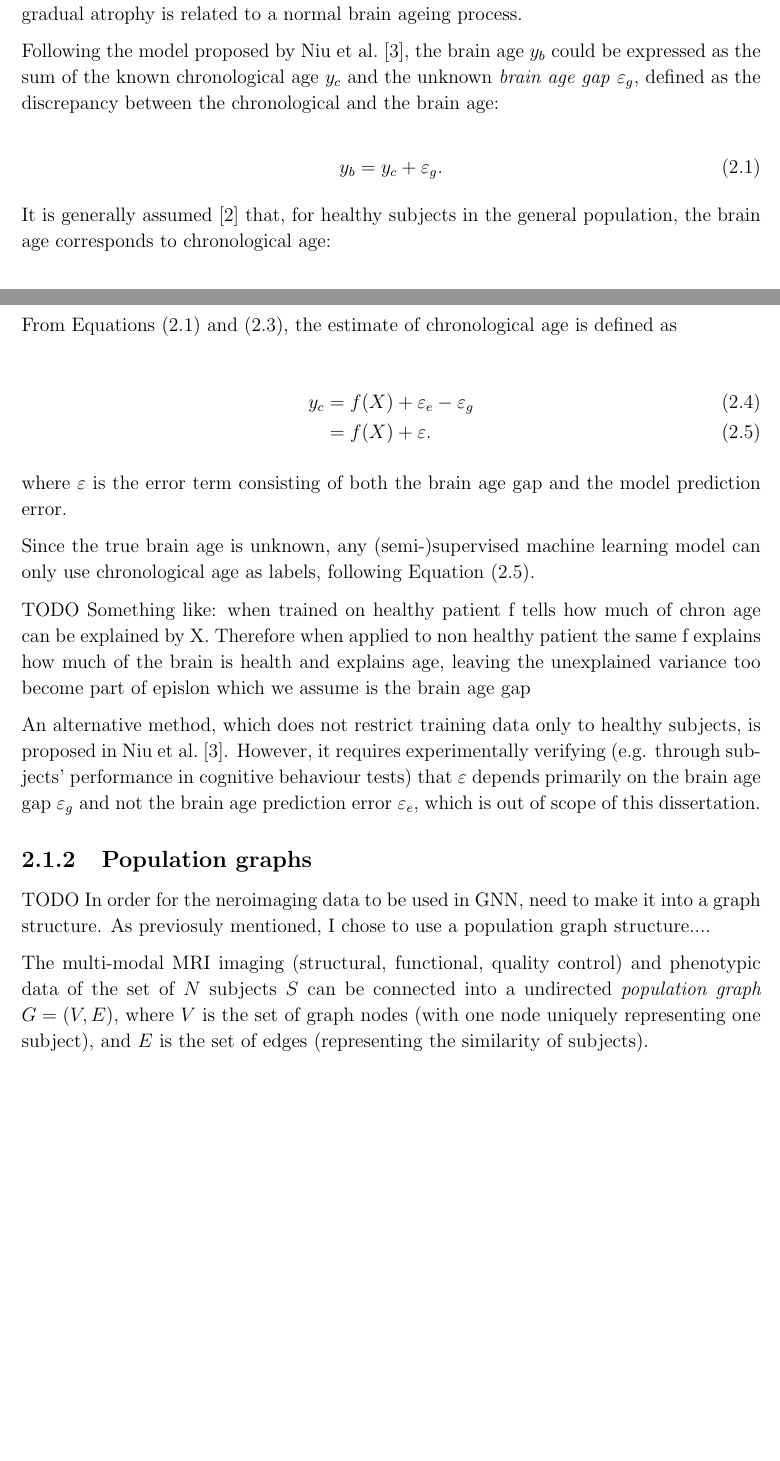
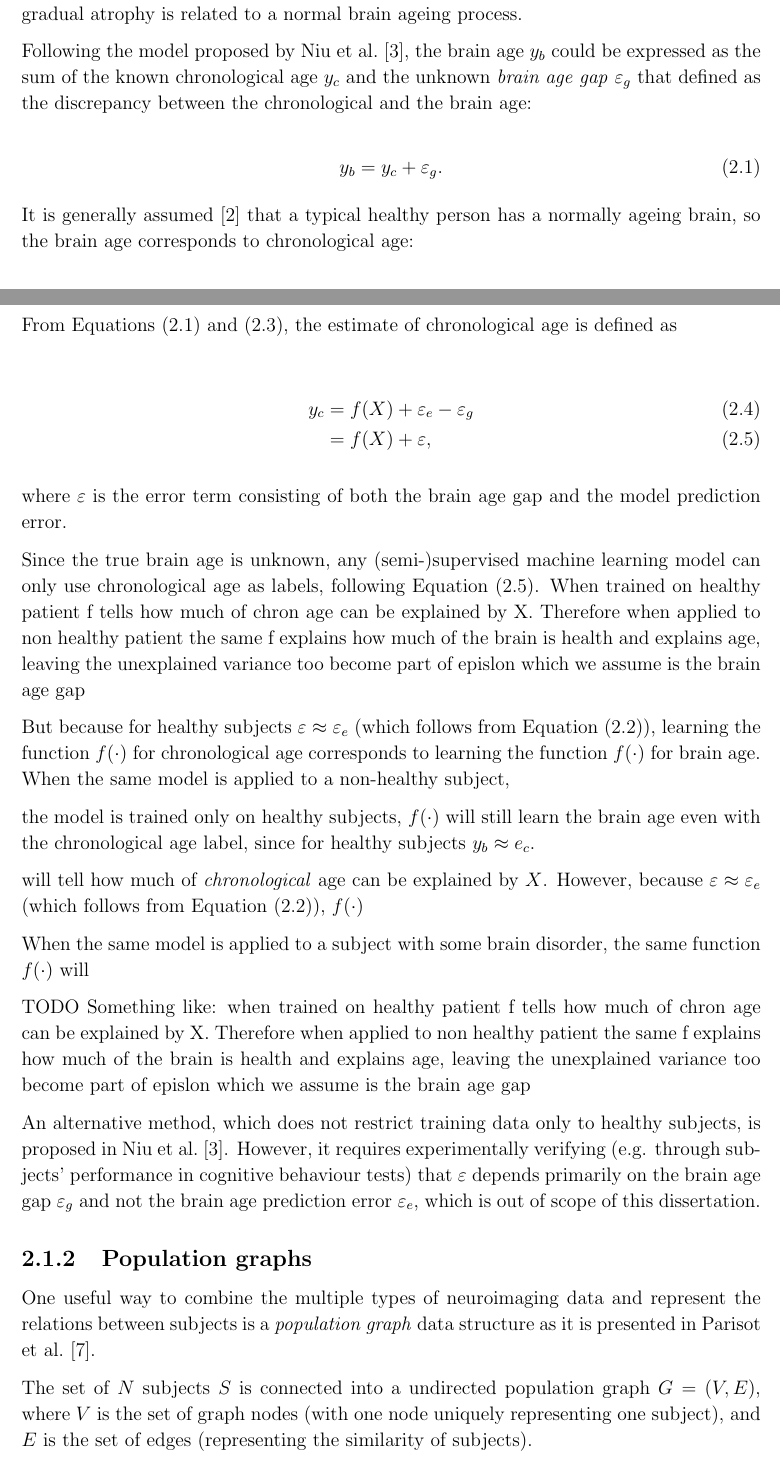
Before and after one commit to kamilest/cst-ii-dissertation, a LaTeX thesis (dissertation/dissertation.tex, which reads dissertation/chapters/preparation.tex): two parts of pages 3 and 4 of 26, joined at a grey line, cut so that both start at the same text, the shorter picture padded with empty space. Compiled offline with pdfLaTeX.

Commit message:
Population TODO; more thoughts on brain age TODO.

```diff
--- a/dissertation/chapters/preparation.tex
+++ b/dissertation/chapters/preparation.tex
@@ -16,14 +16,14 @@ This chapter presents in more depth the brain age estimation method (Section~\re
 
 The \textit{brain age} is defined as the \textit{apparent} age of the brain tissue, compared to the person's true (or \textit{chronological}) age. For example, a highly atrophied brain of a young person may appear to have a higher brain age than a healthy brain of an older person, because gradual atrophy is related to a normal brain ageing process.
 
-Following the model proposed by Niu et al.~\cite{niu2019improved}, the brain age $y_b$ could be expressed as the sum of the known chronological age $y_c$ and the unknown \textit{brain age gap} $\varepsilon_g$, defined as the discrepancy between the chronological and the brain age:
+Following the model proposed by Niu et al.~\cite{niu2019improved}, the brain age $y_b$ could be expressed as the sum of the known chronological age $y_c$ and the unknown \textit{brain age gap} $\varepsilon_g$ that defined as the discrepancy between the chronological and the brain age:
 
 \begin{equation}
     \label{brainage:eq1}
     y_b = y_c + \varepsilon_g.
 \end{equation}
 
-It is generally assumed~\cite{franke2019ten} that, for healthy subjects in the general population, the brain age corresponds to chronological age:
+It is generally assumed~\cite{franke2019ten} that a typical healthy person has a normally ageing brain, so the brain age corresponds to chronological age:
 
 \begin{equation}
     \label{brainage:assume}
@@ -34,7 +34,7 @@ Our goal is to estimate brain age $y_b$ as a function $f$ of brain imaging featu
 
 \begin{equation}
     \label{brainage:eq2}
-    y_b = f(X) + \varepsilon_e
+    y_b = f(X) + \varepsilon_e,
 \end{equation}
 where $\varepsilon_e$ is the prediction error.
 
@@ -43,16 +43,26 @@ From Equations~\eqref{brainage:eq1} and~\eqref{brainage:eq2}, the estimate of ch
 \begin{align}
     y_c &= f(X) + \varepsilon_e - \varepsilon_g \\
         \label{brainage:eq3}
-        &= f(X) + \varepsilon.
+        &= f(X) + \varepsilon,
 \end{align}
 
 where $\varepsilon$ is the error term consisting of both the brain age gap and the model prediction error.
 
-Since the true brain age is unknown, any (semi-)supervised machine learning model can only use chronological age as labels, following Equation~\eqref{brainage:eq3}.
+Since the true brain age is unknown, any (semi-)supervised machine learning model can only use chronological age as labels, following Equation~\eqref{brainage:eq3}. When trained on healthy patient f tells how much of chron age can be explained by X. Therefore when applied to non healthy patient the same f explains how much of the brain is health and explains age, leaving the unexplained variance too become part of epislon which we assume is the brain age gap
 
-% When the model is trained only on healthy subjects, $f(\cdot)$ will tell how much of \textit{chronological} age can be explained by $X$, but because for healthy subjects $\varepsilon \approx \varepsilon_e$ (which follows from Equation~\eqref{brainage:assume}). When applied to non-healthy subject, the same $f(\cdot)$ will explain the chronological age, leaving the
 
-% When the model is trained only on healthy subjects, $f(\cdot)$ will tell how much of \textit{chronological} age can be explained by $X$. When the same model is applied to non-healthy subject,
+
+But because for healthy subjects $\varepsilon \approx \varepsilon_e$ (which follows from Equation~\eqref{brainage:assume}), learning the function $f(\cdot)$ for chronological age corresponds to learning the function $f(\cdot)$ for brain age. When the same model is applied to a non-healthy subject,
+
+the model is trained only on healthy subjects, $f(\cdot)$ will still learn the brain age even with the chronological age label, since for healthy subjects $y_b \approx e_c$.
+
+
+will tell how much of \textit{chronological} age can be explained by $X$. However, because $\varepsilon \approx \varepsilon_e$ (which follows from Equation~\eqref{brainage:assume}), $f(\cdot)$
+
+
+When the same model is applied to a subject with some brain disorder, the same function $f(\cdot)$ will
+
+%
 
 % However, the assumption in Equation~\eqref{brainage:assume} still permits learning the brain age function $f(\cdot)$ as long as the model is trained only on healthy subjects, so that $\varepsilon \approx \varepsilon_e$. When the same model is applied to subjects with various brain health conditions, the errors outside of the $\varepsilon_e$ could be assumed to come from the brain age gap.
 
@@ -64,9 +74,10 @@ An alternative method, which does not restrict training data only to healthy sub
 
 \subsection{Population graphs}
 \label{population-graphs}
-TODO In order for the neroimaging data to be used in GNN, need to make it into a graph structure. As previosuly mentioned, I chose to use a population graph structure....
 
-The multi-modal MRI imaging (structural, functional, quality control) and phenotypic data of the set of $N$ subjects $S$ can be connected into a undirected \textit{population graph} $G = (V, E)$, where $V$ is the set of graph nodes (with one node uniquely representing one subject), and $E$ is the set of edges (representing the similarity of subjects).
+One useful way to combine the multiple types of neuroimaging data and represent the relations between subjects is a \textit{population graph} data structure as it is presented in Parisot et al.~\cite{parisot2018disease}.
+
+The set of $N$ subjects $S$ is connected into a undirected population graph $G = (V, E)$, where $V$ is the set of graph nodes (with one node uniquely representing one subject), and $E$ is the set of edges (representing the similarity of subjects).
 
 Each node $v \in V$ is a vector containing the individual subject's neuroimaging data, whether structural, functional, or both. The edge $(v, w) \in E$ connects subjects $s_v, s_w \in S$ based on some \textit{similarity metric} that uses the non-imaging (phenotypic) information of the subjects to create edges between the nodes.
 
```
Also changed, not shown: dissertation/chapters/preparation.tex (4 more changed lines).
